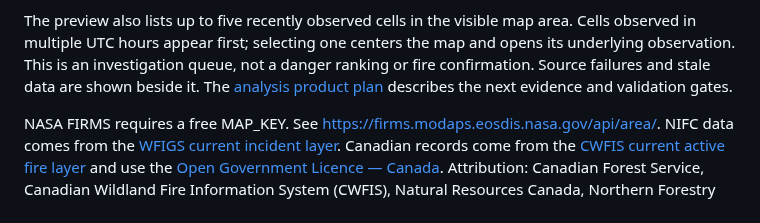
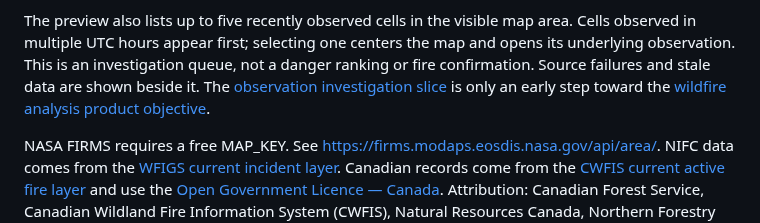
Before and after one commit to frogiraffe/wildfire-signals, a Markdown page: README.md, the part around the change. GitHub-like rendering.

Commit message:
Define wildfire analysis product outcomes

```diff
--- a/README.md
+++ b/README.md
@@ -36,8 +36,8 @@ The preview also lists up to five recently observed cells in the visible map are
 Cells observed in multiple UTC hours appear first; selecting one centers the map
 and opens its underlying observation. This is an investigation queue, not a danger
 ranking or fire confirmation. Source failures and stale data are shown beside it.
-The [analysis product plan](docs/analysis-product-2026-10-12.md) describes the
-next evidence and validation gates.
+The [observation investigation slice](docs/analysis-product-2026-10-12.md)
+is only an early step toward the [wildfire analysis product objective](docs/wildfire-analysis-product-vision-2026-10-12.md).
 
 NASA FIRMS requires a free MAP_KEY. See <https://firms.modaps.eosdis.nasa.gov/api/area/>.
 NIFC data comes from the [WFIGS current incident layer](https://services3.arcgis.com/T4QMspbfLg3qTGWY/arcgis/rest/services/WFIGS_Incident_Locations_Current/FeatureServer/0).
```
Also changed, not shown: docs/analysis-product-2026-10-12.md (+2 -2 lines), docs/wildfire-analysis-product-vision-2026-10-12.md (added, +46 -0 lines).
